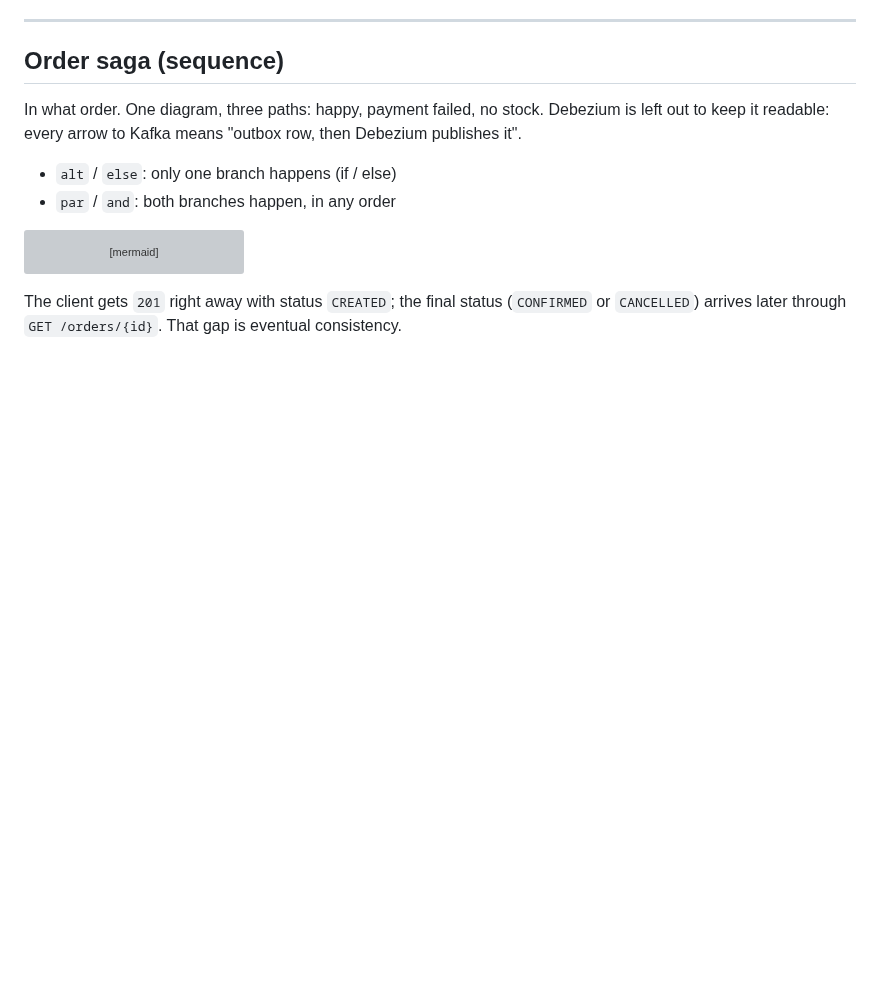
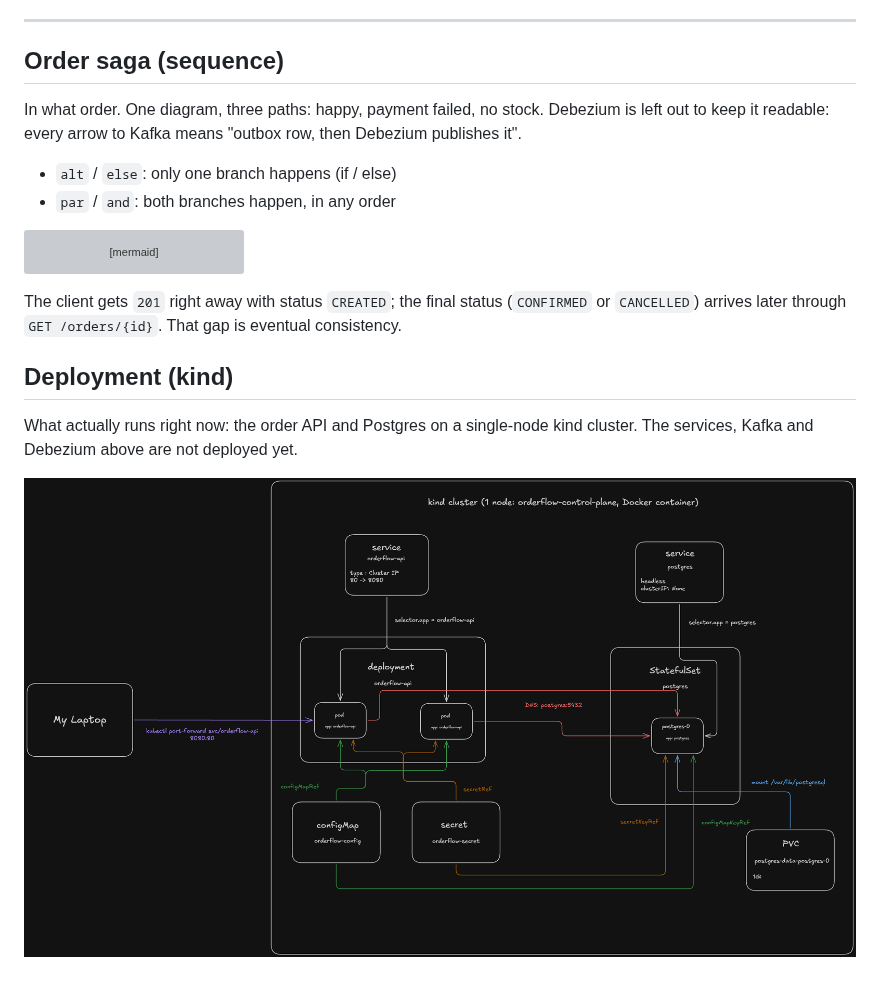
Before and after one commit to Zouinek/orderflow, a Markdown page: docs/architecture.md, the part around the change. Drawn GitHub-style; pictures changed too: docs/img/k8s/orderflow-k8s-diagram.png (added); blank space fills up the shorter version; grey boxes are pictures that could not be loaded.

Commit message:
docs: add Kubernetes deployment diagram

```diff
--- a/docs/architecture.md
+++ b/docs/architecture.md
@@ -87,3 +87,10 @@ sequenceDiagram
 
 The client gets `201` right away with status `CREATED`; the final status (`CONFIRMED` or `CANCELLED`) arrives later
 through `GET /orders/{id}`. That gap is eventual consistency.
+
+## Deployment (kind)
+
+What actually runs right now: the order API and Postgres on a single-node kind cluster.
+The services, Kafka and Debezium above are not deployed yet.
+
+![Kubernetes objects of the current deployment on kind](img/k8s/orderflow-k8s-diagram.png)
```
Also changed, not shown: 1 other file.
